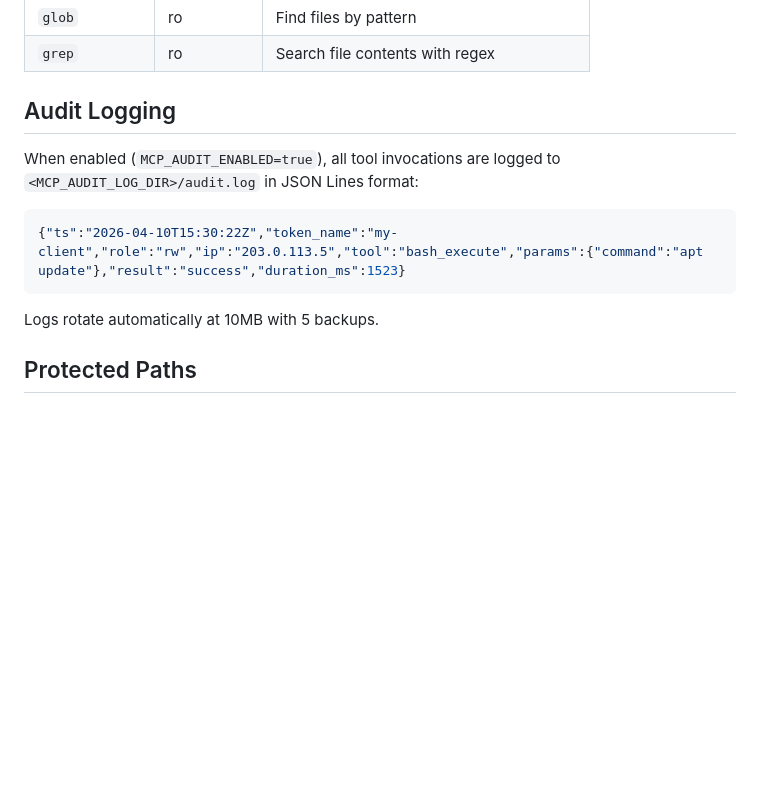
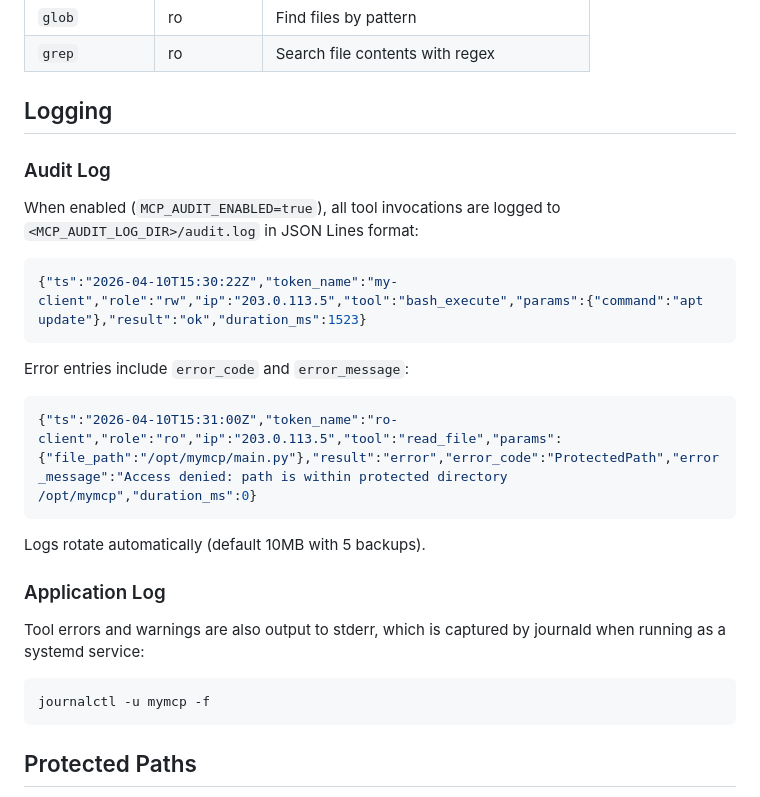
Before and after one commit to algony-tony/mymcp, a Markdown page: README.md, the part around one of its changes. GitHub-like rendering; blank space fills up the shorter version.

````diff
--- a/README.md
+++ b/README.md
@@ -127,15 +154,31 @@ claude mcp add linux-server \
 | `glob` | ro | Find files by pattern |
 | `grep` | ro | Search file contents with regex |
 
-## Audit Logging
+## Logging
+
+### Audit Log
 
 When enabled (`MCP_AUDIT_ENABLED=true`), all tool invocations are logged to `<MCP_AUDIT_LOG_DIR>/audit.log` in JSON Lines format:
 
 ```json
-{"ts":"2026-04-10T15:30:22Z","token_name":"my-client","role":"rw","ip":"203.0.113.5","tool":"bash_execute","params":{"command":"apt update"},"result":"success","duration_ms":1523}
+{"ts":"2026-04-10T15:30:22Z","token_name":"my-client","role":"rw","ip":"203.0.113.5","tool":"bash_execute","params":{"command":"apt update"},"result":"ok","duration_ms":1523}
 ```
 
-Logs rotate automatically at 10MB with 5 backups.
+Error entries include `error_code` and `error_message`:
+
+```json
+{"ts":"2026-04-10T15:31:00Z","token_name":"ro-client","role":"ro","ip":"203.0.113.5","tool":"read_file","params":{"file_path":"/opt/mymcp/main.py"},"result":"error","error_code":"ProtectedPath","error_message":"Access denied: path is within protected directory /opt/mymcp","duration_ms":0}
+```
+
+Logs rotate automatically (default 10MB with 5 backups).
+
+### Application Log
+
+Tool errors and warnings are also output to stderr, which is captured by journald when running as a systemd service:
+
+```bash
+journalctl -u mymcp -f
+```
 
 ## Protected Paths
 
````
Also changed, not shown: other parts of README.md (+32 -5 lines).
